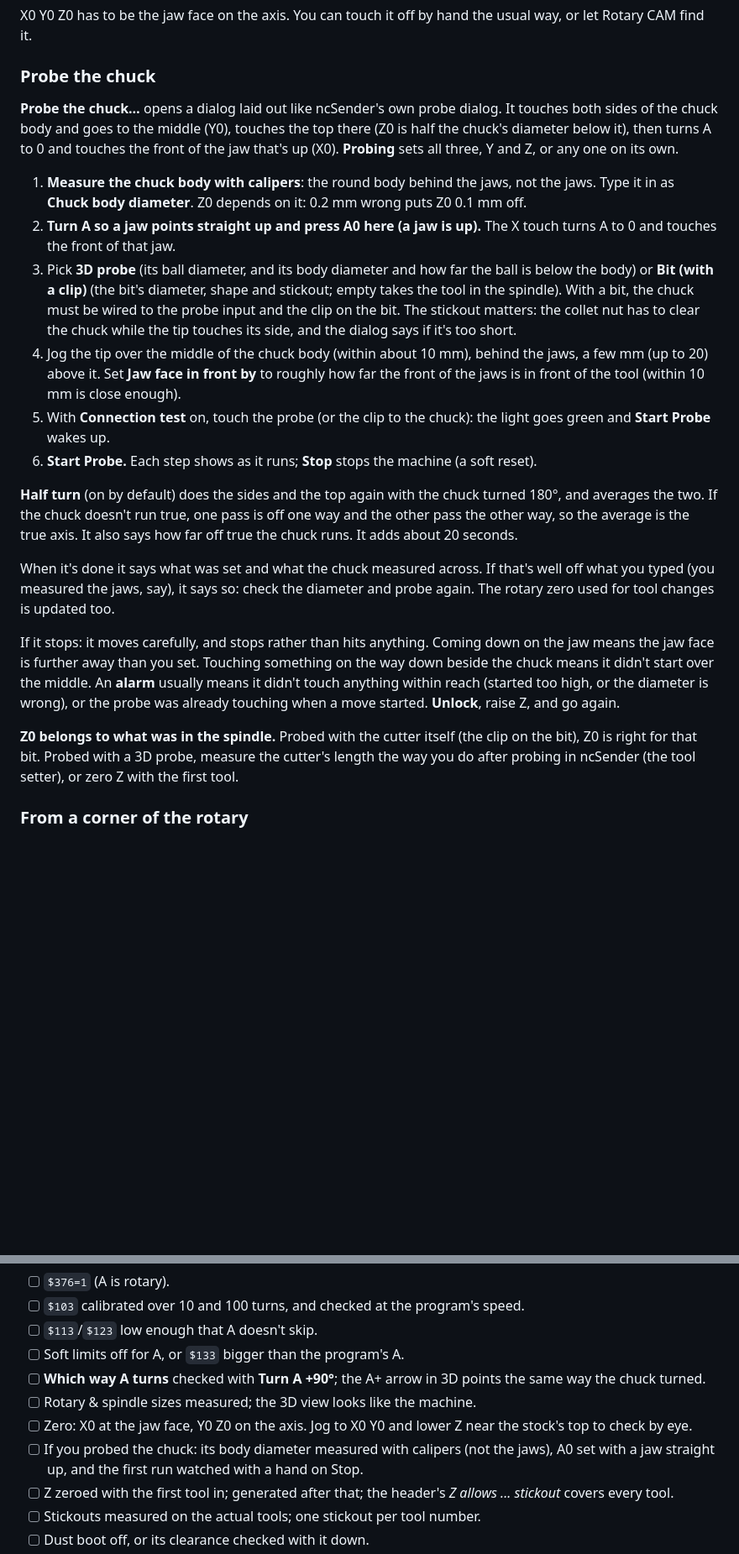
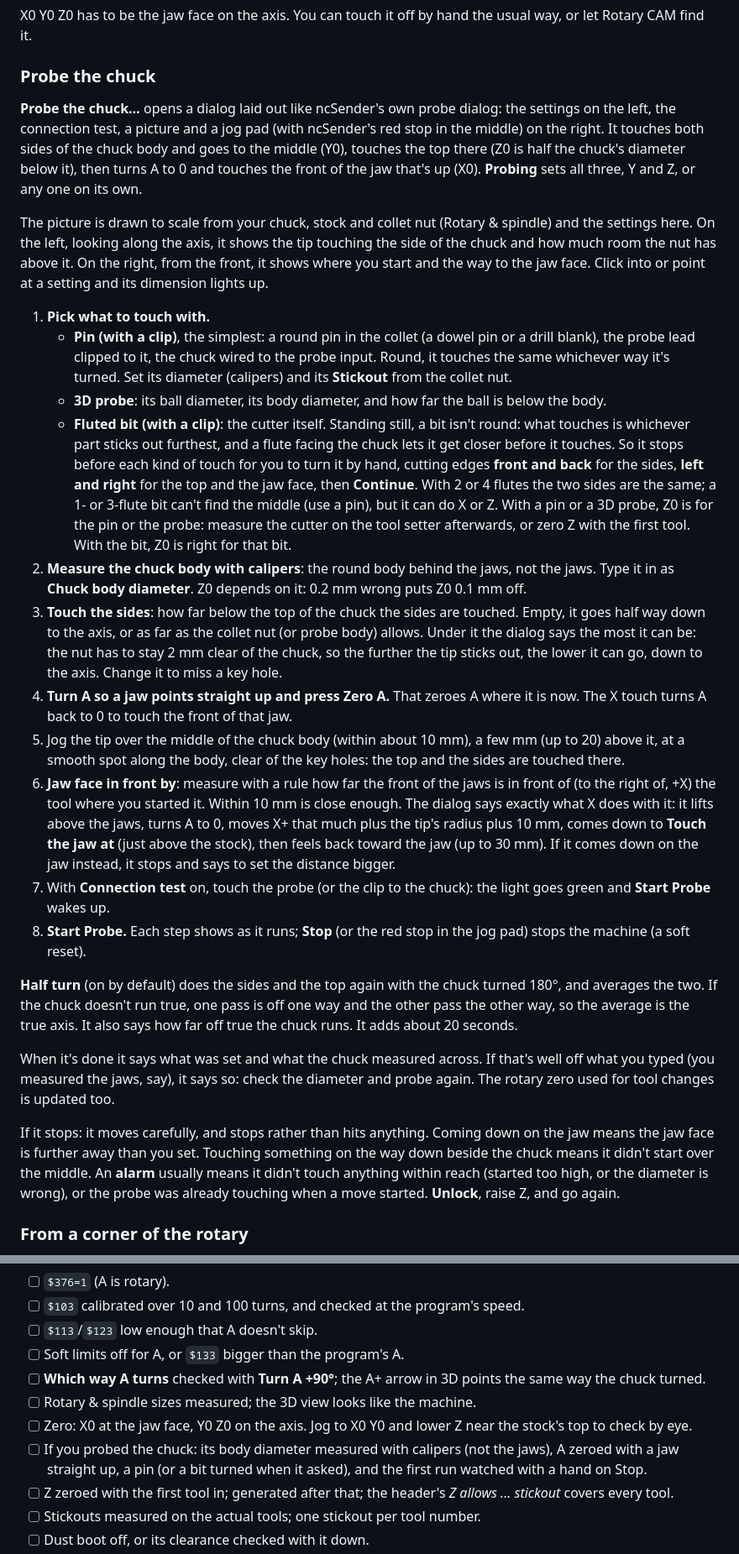
Before and after one commit to stmoha/ncsender-plugin-rotary-cam, a Markdown page: MANUAL.md, 2 parts joined by grey strips. Shown at 84% size. Drawn GitHub-style; blank space fills up the shorter version.

```diff
--- a/MANUAL.md
+++ b/MANUAL.md
@@ -192,27 +192,56 @@ or let Rotary CAM find it.
 
 ### Probe the chuck
 
-**Probe the chuck…** opens a dialog laid out like ncSender's own probe dialog. It touches
-both sides of the chuck body and goes to the middle (Y0), touches the top there (Z0 is half
-the chuck's diameter below it), then turns A to 0 and touches the front of the jaw that's
-up (X0). **Probing** sets all three, Y and Z, or any one on its own.
+**Probe the chuck…** opens a dialog laid out like ncSender's own probe dialog: the
+settings on the left, the connection test, a picture and a jog pad (with ncSender's red
+stop in the middle) on the right. It touches both sides of the chuck body and goes to the
+middle (Y0), touches the top there (Z0 is half the chuck's diameter below it), then turns A
+to 0 and touches the front of the jaw that's up (X0). **Probing** sets all three, Y and Z,
+or any one on its own.
 
-1. **Measure the chuck body with calipers**: the round body behind the jaws, not the
-   jaws. Type it in as **Chuck body diameter**. Z0 depends on it: 0.2 mm wrong puts Z0
-   0.1 mm off.
-2. **Turn A so a jaw points straight up and press A0 here (a jaw is up).** The X touch
-   turns A to 0 and touches the front of that jaw.
-3. Pick **3D probe** (its ball diameter, and its body diameter and how far the ball is
-   below the body) or **Bit (with a clip)** (the bit's diameter, shape and stickout; empty
-   takes the tool in the spindle). With a bit, the chuck must be wired to the probe input
-   and the clip on the bit. The stickout matters: the collet nut has to clear the chuck
-   while the tip touches its side, and the dialog says if it's too short.
-4. Jog the tip over the middle of the chuck body (within about 10 mm), behind the jaws, a
-   few mm (up to 20) above it. Set **Jaw face in front by** to roughly how far the front of
-   the jaws is in front of the tool (within 10 mm is close enough).
-5. With **Connection test** on, touch the probe (or the clip to the chuck): the light goes
+The picture is drawn to scale from your chuck, stock and collet nut (Rotary & spindle) and
+the settings here. On the left, looking along the axis, it shows the tip touching the side
+of the chuck and how much room the nut has above it. On the right, from the front, it shows
+where you start and the way to the jaw face. Click into or point at a setting and its
+dimension lights up.
+
+1. **Pick what to touch with.**
+   - **Pin (with a clip)**, the simplest: a round pin in the collet (a dowel pin or a drill
+     blank), the probe lead clipped to it, the chuck wired to the probe input. Round, it
+     touches the same whichever way it's turned. Set its diameter (calipers) and its
+     **Stickout** from the collet nut.
+   - **3D probe**: its ball diameter, its body diameter, and how far the ball is below the
+     body.
+   - **Fluted bit (with a clip)**: the cutter itself. Standing still, a bit isn't round: what
+     touches is whichever part sticks out furthest, and a flute facing the chuck lets it
+     get closer before it touches. So it stops before each kind of touch for you to turn it
+     by hand, cutting edges **front and back** for the sides, **left and right** for the
+     top and the jaw face, then **Continue**. With 2 or 4 flutes the two sides are the
+     same; a 1- or 3-flute bit can't find the middle (use a pin), but it can do X or Z.
+   With a pin or a 3D probe, Z0 is for the pin or the probe: measure the cutter on the tool
+   setter afterwards, or zero Z with the first tool. With the bit, Z0 is right for that bit.
+2. **Measure the chuck body with calipers**: the round body behind the jaws, not the jaws.
+   Type it in as **Chuck body diameter**. Z0 depends on it: 0.2 mm wrong puts Z0 0.1 mm off.
+3. **Touch the sides**: how far below the top of the chuck the sides are touched. Empty, it
+   goes half way down to the axis, or as far as the collet nut (or probe body) allows. Under
+   it the dialog says the most it can be: the nut has to stay 2 mm clear of the chuck, so
+   the further the tip sticks out, the lower it can go, down to the axis. Change it to miss
+   a key hole.
+4. **Turn A so a jaw points straight up and press Zero A.** That zeroes A where it is now.
+   The X touch turns A back to 0 to touch the front of that jaw.
+5. Jog the tip over the middle of the chuck body (within about 10 mm), a few mm (up to 20)
+   above it, at a smooth spot along the body, clear of the key holes: the top and the sides
+   are touched there.
+6. **Jaw face in front by**: measure with a rule how far the front of the jaws is in front
+   of (to the right of, +X) the tool where you started it. Within 10 mm is close enough.
+   The dialog says exactly what X does with it: it lifts above the jaws, turns A to 0,
+   moves X+ that much plus the tip's radius plus 10 mm, comes down to **Touch the jaw at**
+   (just above the stock), then feels back toward the jaw (up to 30 mm). If it comes down
+   on the jaw instead, it stops and says to set the distance bigger.
+7. With **Connection test** on, touch the probe (or the clip to the chuck): the light goes
    green and **Start Probe** wakes up.
-6. **Start Probe.** Each step shows as it runs; **Stop** stops the machine (a soft reset).
+8. **Start Probe.** Each step shows as it runs; **Stop** (or the red stop in the jog pad)
+   stops the machine (a soft reset).
 
 **Half turn** (on by default) does the sides and the top again with the chuck turned 180°,
 and averages the two. If the chuck doesn't run true, one pass is off one way and the other
@@ -228,10 +257,6 @@ jaw means the jaw face is further away than you set. Touching something on the w
 beside the chuck means it didn't start over the middle. An **alarm** usually means it
 didn't touch anything within reach (started too high, or the diameter is wrong), or the
 probe was already touching when a move started. **Unlock**, raise Z, and go again.
-
-**Z0 belongs to what was in the spindle.** Probed with the cutter itself (the clip on the
-bit), Z0 is right for that bit. Probed with a 3D probe, measure the cutter's length the way
-you do after probing in ncSender (the tool setter), or zero Z with the first tool.
 
 ### From a corner of the rotary
 
@@ -294,8 +319,9 @@ Then zero (or measure) Z with the first tool, as above.
 - [ ] Rotary & spindle sizes measured; the 3D view looks like the machine.
 - [ ] Zero: X0 at the jaw face, Y0 Z0 on the axis. Jog to X0 Y0 and lower Z near the
       stock's top to check by eye.
-- [ ] If you probed the chuck: its body diameter measured with calipers (not the jaws), A0
-      set with a jaw straight up, and the first run watched with a hand on Stop.
+- [ ] If you probed the chuck: its body diameter measured with calipers (not the jaws), A
+      zeroed with a jaw straight up, a pin (or a bit turned when it asked), and the first run
+      watched with a hand on Stop.
 - [ ] Z zeroed with the first tool in; generated after that; the header's *Z allows ...
       stickout* covers every tool.
 - [ ] Stickouts measured on the actual tools; one stickout per tool number.
```
Also changed, not shown: other parts of MANUAL.md (+1 -1 lines), README.md (+22 -15 lines), latest_release.md (+7 -5 lines), docs/images/probe-chuck.png, 5 other files.
